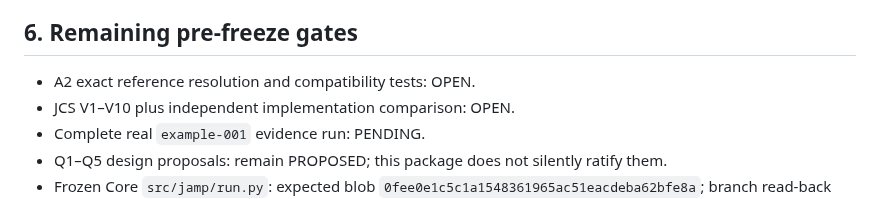
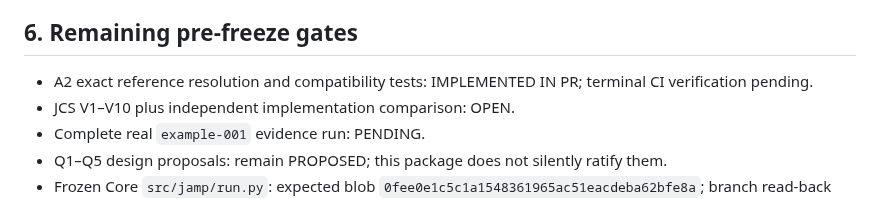
Before and after one commit to qwertymarketolog-lab/JAMP, a Markdown page: docs/research/STAGE-B-PREFREEZE-VERIFICATION.md, the part around the change. Rendered like a GitHub page.

Commit message:
docs(research): update A2 pre-freeze implementation status

```diff
--- a/docs/research/STAGE-B-PREFREEZE-VERIFICATION.md
+++ b/docs/research/STAGE-B-PREFREEZE-VERIFICATION.md
@@ -104,7 +104,7 @@ A proven violation is `FAIL`. `PASS` requires every required evidence class, int
 
 ## 6. Remaining pre-freeze gates
 
-- A2 exact reference resolution and compatibility tests: OPEN.
+- A2 exact reference resolution and compatibility tests: IMPLEMENTED IN PR; terminal CI verification pending.
 - JCS V1–V10 plus independent implementation comparison: OPEN.
 - Complete real `example-001` evidence run: PENDING.
 - Q1–Q5 design proposals: remain PROPOSED; this package does not silently ratify them.
```
